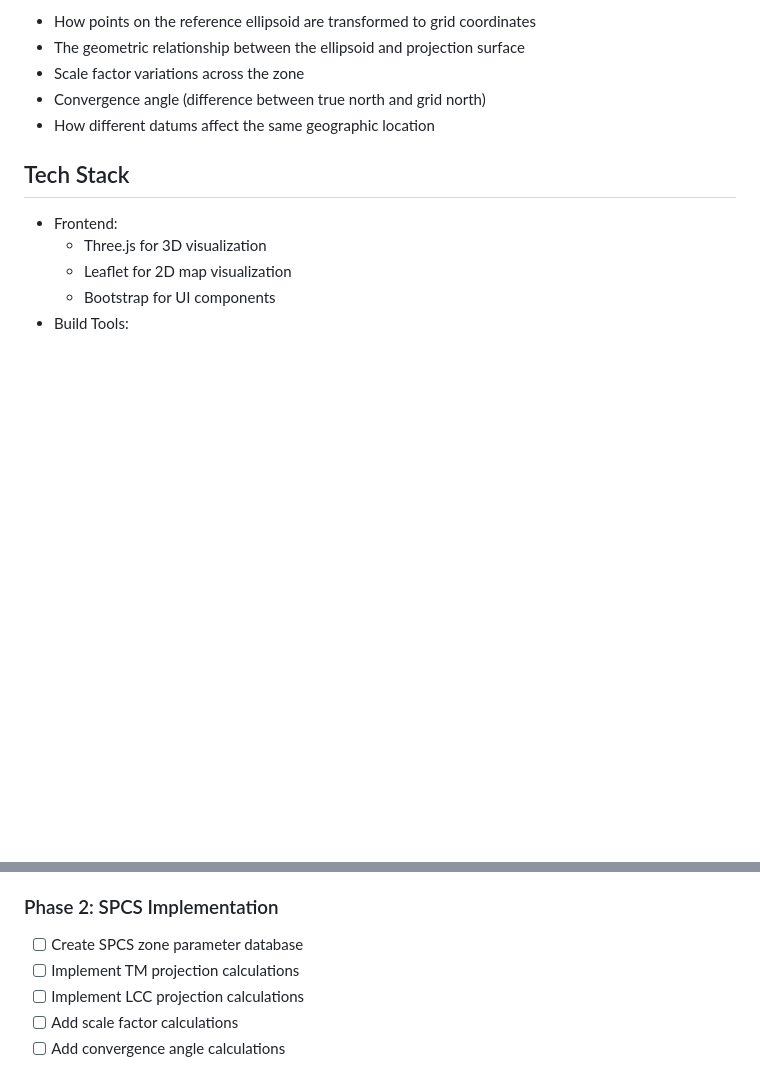
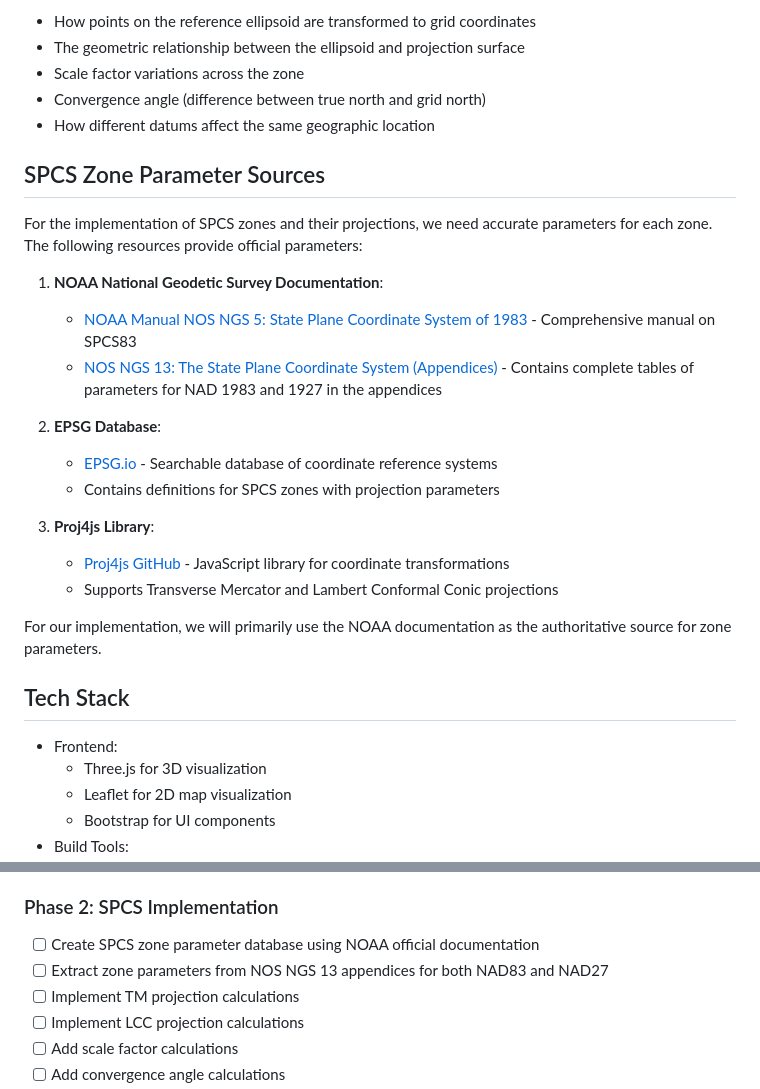
Before and after one commit to emanrow/SPCS-Visualization, a Markdown page: README.md, 2 parts joined by grey strips. Drawn GitHub-style; blank space fills up the shorter version.

Commit message:
README update to include source for all the parameter data we need for NAD83.

```diff
--- a/README.md
+++ b/README.md
@@ -36,6 +36,24 @@ The visualization should help users understand:
 - Scale factor variations across the zone
 - Convergence angle (difference between true north and grid north)
 - How different datums affect the same geographic location
+
+## SPCS Zone Parameter Sources
+
+For the implementation of SPCS zones and their projections, we need accurate parameters for each zone. The following resources provide official parameters:
+
+1. **NOAA National Geodetic Survey Documentation**:
+   - [NOAA Manual NOS NGS 5: State Plane Coordinate System of 1983](https://geodesy.noaa.gov/library/pdfs/NOAA_Manual_NOS_NGS_0005.pdf) - Comprehensive manual on SPCS83
+   - [NOS NGS 13: The State Plane Coordinate System (Appendices)](https://geodesy.noaa.gov/library/pdfs/SP_NOS_NGS_13.pdf) - Contains complete tables of parameters for NAD 1983 and 1927 in the appendices
+
+2. **EPSG Database**:
+   - [EPSG.io](https://epsg.io/) - Searchable database of coordinate reference systems
+   - Contains definitions for SPCS zones with projection parameters
+
+3. **Proj4js Library**:
+   - [Proj4js GitHub](https://github.com/proj4js/proj4js) - JavaScript library for coordinate transformations
+   - Supports Transverse Mercator and Lambert Conformal Conic projections
+
+For our implementation, we will primarily use the NOAA documentation as the authoritative source for zone parameters.
 
 ## Tech Stack
 
@@ -131,7 +149,8 @@ npm run build
 - [x] Add auto-zoom to selected zone(s) feature
 
 ### Phase 2: SPCS Implementation
-- [ ] Create SPCS zone parameter database
+- [ ] Create SPCS zone parameter database using NOAA official documentation
+- [ ] Extract zone parameters from NOS NGS 13 appendices for both NAD83 and NAD27
 - [ ] Implement TM projection calculations
 - [ ] Implement LCC projection calculations
 - [ ] Add scale factor calculations
```
